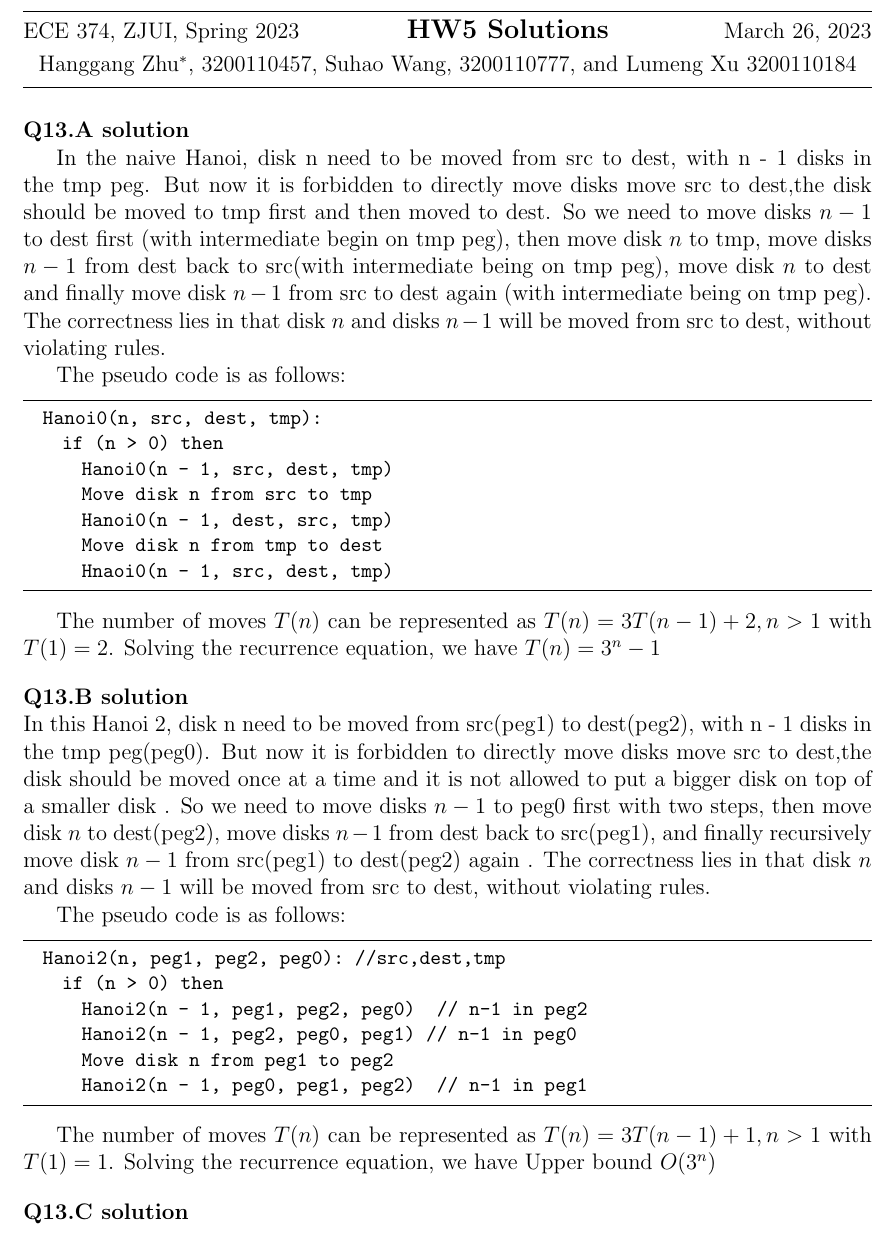
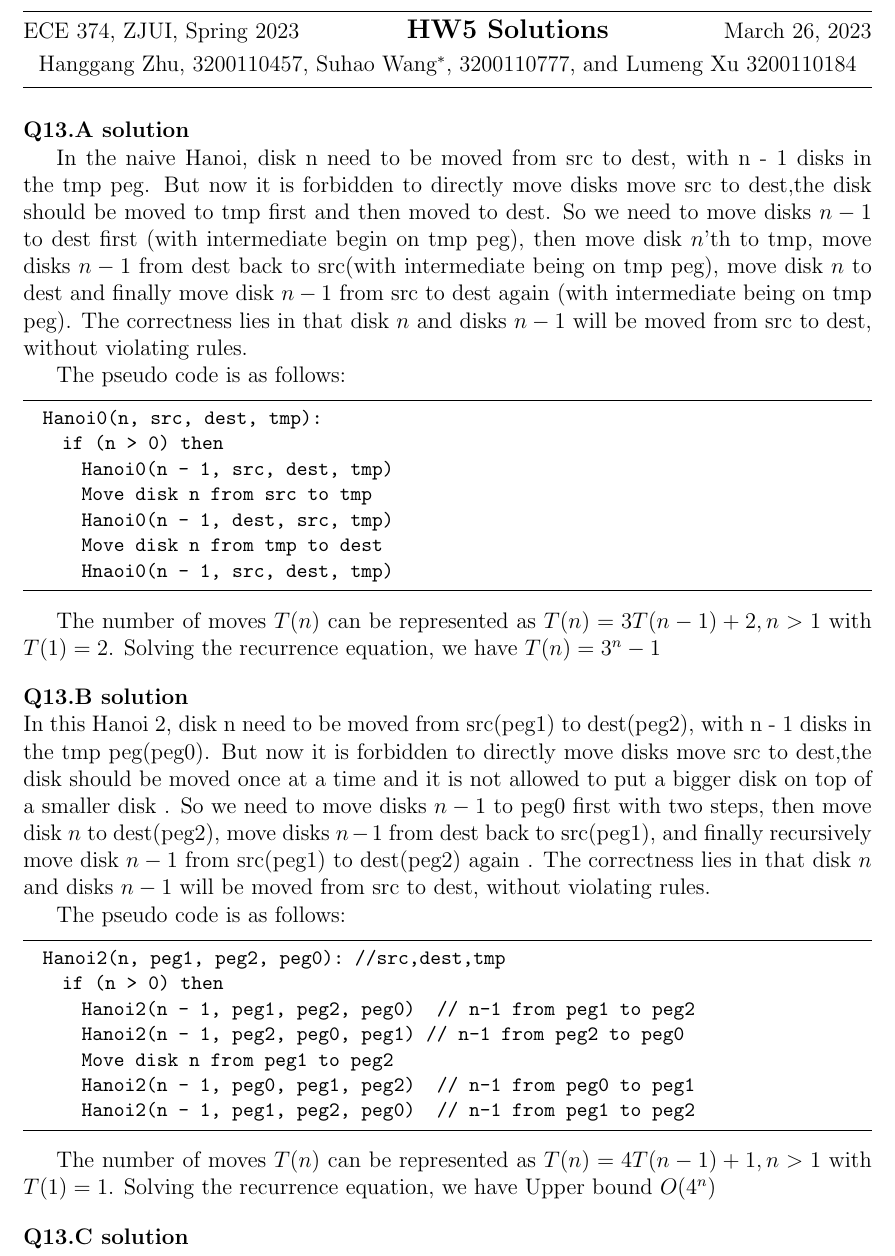
Before and after one commit to hthuz/ece374, a LaTeX problem sheet (hw5/hw5_sol.tex): part of page 1 of 8, cut so that both start at the same text. Compiled offline with pdfLaTeX.

Commit message:
change Q13b

```diff
--- a/hw5/hw5_sol.tex
+++ b/hw5/hw5_sol.tex
@@ -42,8 +42,8 @@
 \newcommand{\HWnum}{5}
 % specify first and last name and the ID number of students in the group
 % append asterix to indicate who is making the submission
-\newcommand{\StudentA}{Hanggang Zhu$^\ast$, 3200110457}
-\newcommand{\StudentB}{Suhao Wang, 3200110777}
+\newcommand{\StudentA}{Hanggang Zhu, 3200110457}
+\newcommand{\StudentB}{Suhao Wang$^\ast$, 3200110777}
 \newcommand{\StudentC}{Lumeng Xu 3200110184}
 
 % ===============================================================
@@ -61,7 +61,7 @@
 % =============
 \question{13.A}
 
-In the naive Hanoi, disk n need to be moved from src to dest, with n - 1 disks in the tmp peg. But now it is forbidden to directly move disks move src to dest,the disk should be moved to tmp first and then moved to dest. So we need to move disks $n - 1$ to dest first (with intermediate begin on tmp peg), then move disk $n$ to tmp, move disks $n - 1$ from dest back to src(with intermediate being on tmp peg), move disk $n$ to dest and finally move disk $n -1 $ from src to dest again (with intermediate being on tmp peg). The correctness lies in that disk $n$ and disks $n - 1$ will be moved from src to dest, without violating rules.
+In the naive Hanoi, disk n need to be moved from src to dest, with n - 1 disks in the tmp peg. But now it is forbidden to directly move disks move src to dest,the disk should be moved to tmp first and then moved to dest. So we need to move disks $n - 1$ to dest first (with intermediate begin on tmp peg), then move disk $n$'th to tmp, move disks $n - 1$ from dest back to src(with intermediate being on tmp peg), move disk $n$ to dest and finally move disk $n -1 $ from src to dest again (with intermediate being on tmp peg). The correctness lies in that disk $n$ and disks $n - 1$ will be moved from src to dest, without violating rules.
 
 The pseudo code is as follows:
 
@@ -89,13 +89,14 @@ The pseudo code is as follows:
 \begin{lstlisting}
   Hanoi2(n, peg1, peg2, peg0):  //src,dest,tmp
     if (n > 0) then
-      Hanoi2(n - 1, peg1, peg2, peg0)  	// n-1 in peg2
-	   Hanoi2(n - 1, peg2, peg0, peg1)	  // n-1 in peg0
+      Hanoi2(n - 1, peg1, peg2, peg0)  	// n-1 from peg1 to peg2
+	   Hanoi2(n - 1, peg2, peg0, peg1)	// n-1 from peg2 to peg0
       Move disk n from peg1 to peg2
-      Hanoi2(n - 1, peg0, peg1, peg2)		// n-1 in peg1
+      Hanoi2(n - 1, peg0, peg1, peg2)		// n-1 from peg0 to peg1
+	   Hanoi2(n - 1, peg1, peg2, peg0)		// n-1 from peg1 to peg2
 \end{lstlisting}
 
-The number of moves $T(n)$ can be represented as $T(n) = 3T(n - 1) + 1, n > 1$ with $T(1) = 1$. Solving the recurrence equation, we have Upper bound $O(3^n)$
+The number of moves $T(n)$ can be represented as $T(n) = 4T(n - 1) + 1, n > 1$ with $T(1) = 1$. Solving the recurrence equation, we have Upper bound $O(4^n)$
 
 
 % =============
```
